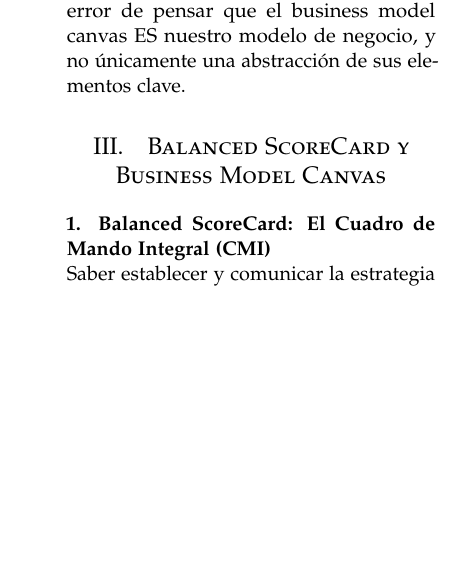
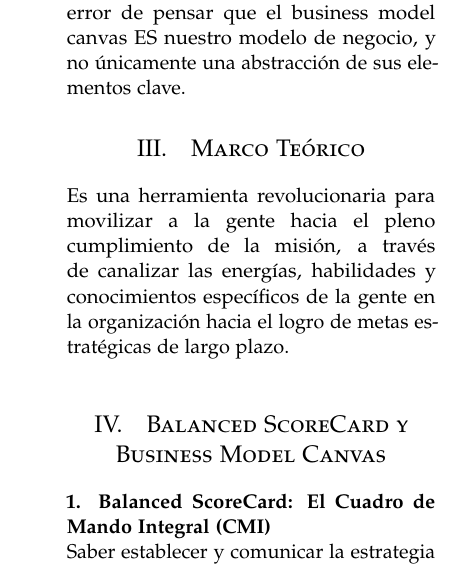
Before and after one commit to katerinMQ/Trabajo-Encargado-N-03---BSC-Y-BMC, a LaTeX paper (article_2.tex): part of one column of page 2 of 6, cut so that both start at the same text, the shorter picture padded with empty space. Compiled offline with pdfLaTeX.

Commit message:
Update article_2.tex

```diff
--- a/article_2.tex
+++ b/article_2.tex
@@ -149,6 +149,12 @@
 •	No muestra a todos los actores clave, ni sus relaciones entre ellos (el modelo de operaciones)\\
 •	Por ser tan vaga podemos caer en el error de pensar que el business model canvas ES nuestro modelo de negocio, y no únicamente una abstracción de sus elementos clave.\\
 
+\section {Marco Teórico}
+\item Es una herramienta revolucionaria para movilizar a la gente hacia el pleno cumplimiento de la misión, a través de canalizar las energías, habilidades y conocimientos específicos de la gente en la organización hacia el logro de metas estratégicas de largo plazo.
+
+\textbf{}\\
+\textbf{}\\
+
 
 
 
```
